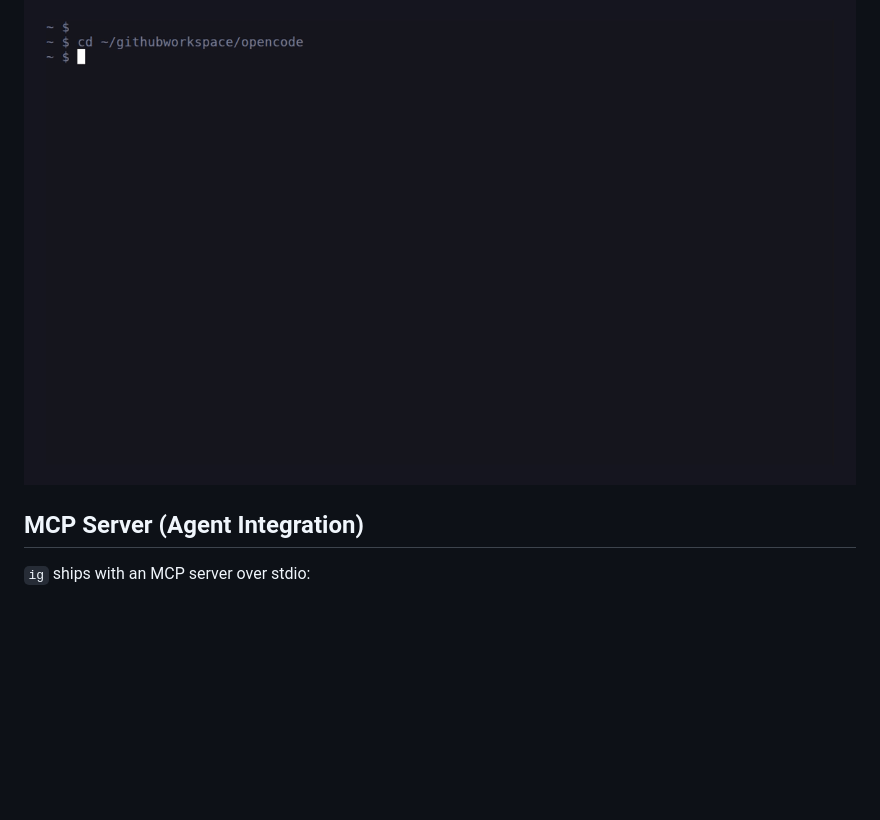
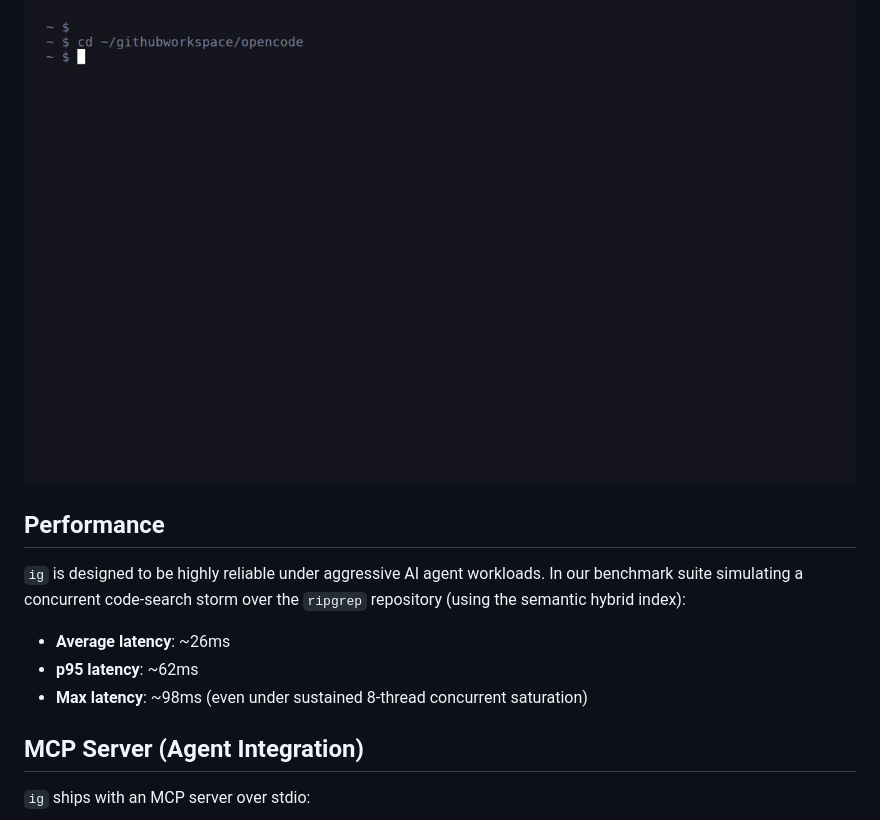
Before and after one commit to bvolpato/ivygrep, a Markdown page: README.md, the part around the change. Drawn GitHub-style; blank space fills up the shorter version.

Commit message:
docs: add performance benchmarks to README
- Documents the stress-test suite results measuring avg=26ms, p95=62ms, max=98ms hybrid search latency under heavy concurrent load on large repos.

```diff
--- a/README.md
+++ b/README.md
@@ -104,6 +104,14 @@ This folder is not indexed. Index it now? [y/N]: _
 <p>
   <img src="assets/ig-demo.gif" alt="ig demo" />
 </p>
+
+## Performance
+
+`ig` is designed to be highly reliable under aggressive AI agent workloads. In our benchmark suite simulating a concurrent code-search storm over the `ripgrep` repository (using the semantic hybrid index):
+
+- **Average latency**: ~26ms
+- **p95 latency**: ~62ms
+- **Max latency**: ~98ms (even under sustained 8-thread concurrent saturation)
 
 ## MCP Server (Agent Integration)
 
```
